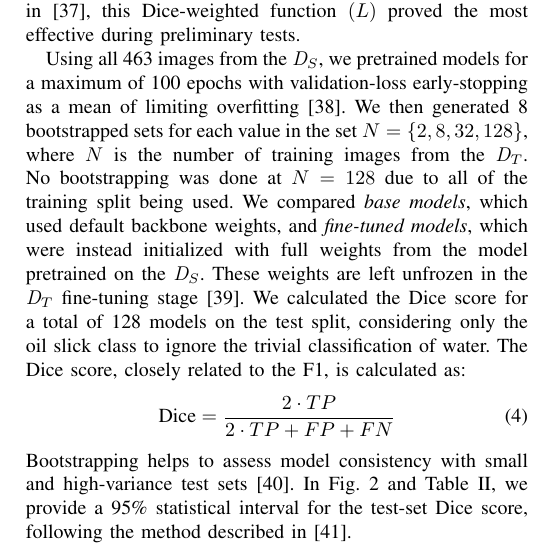
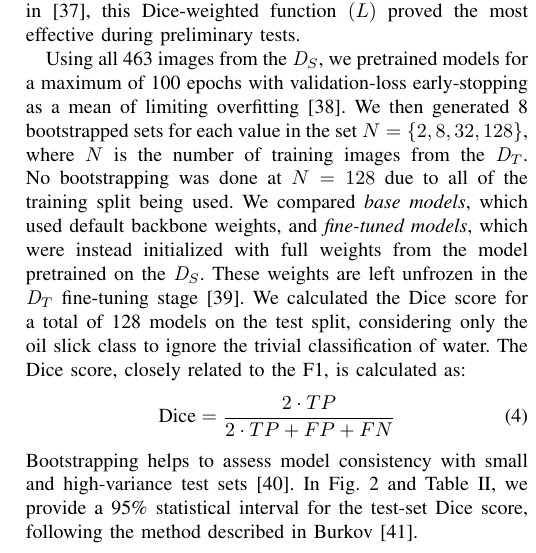
Before and after one commit to julvad/transfer_learning_S1_slicks_arctic, a LaTeX paper (latex/manuscript.tex): part of one column of page 3 of 5, cut so that both start at the same text. Compiled offline with pdfLaTeX; a missing font is replaced by an installed copy or a similar font; a LaTeX package or settings file that is missing is left out.

Commit message:
small manuscript reference fix

```diff
--- a/latex/manuscript.tex
+++ b/latex/manuscript.tex
@@ -185,7 +185,7 @@ The Dice score, closely related to the F1, is calculated as:
     \text{Dice} = \frac{2 \cdot TP}{2 \cdot TP + FP + FN}
 \end{align}
 Bootstrapping helps to assess model consistency with small and high-variance test sets \cite{mollersenAccountingMultiplicityMachine2024}. In Fig. \ref{figure2} and Table \ref{table2},
-we provide a 95\% statistical interval for the test-set Dice score, following the method described in \cite{burkovMachineLearningEngineering2020}.
+we provide a 95\% statistical interval for the test-set Dice score, following the method described in Burkov \cite{burkovMachineLearningEngineering2020}.
 
 \section{Results and Discussion}
 Fig. \ref{figure2} illustrates the change in Dice score when using an increasing number of training images. We show clear evidence that both the convolutional neural network (Fig. \ref{fig2-1})
```
Also changed, not shown: 3 other files.
